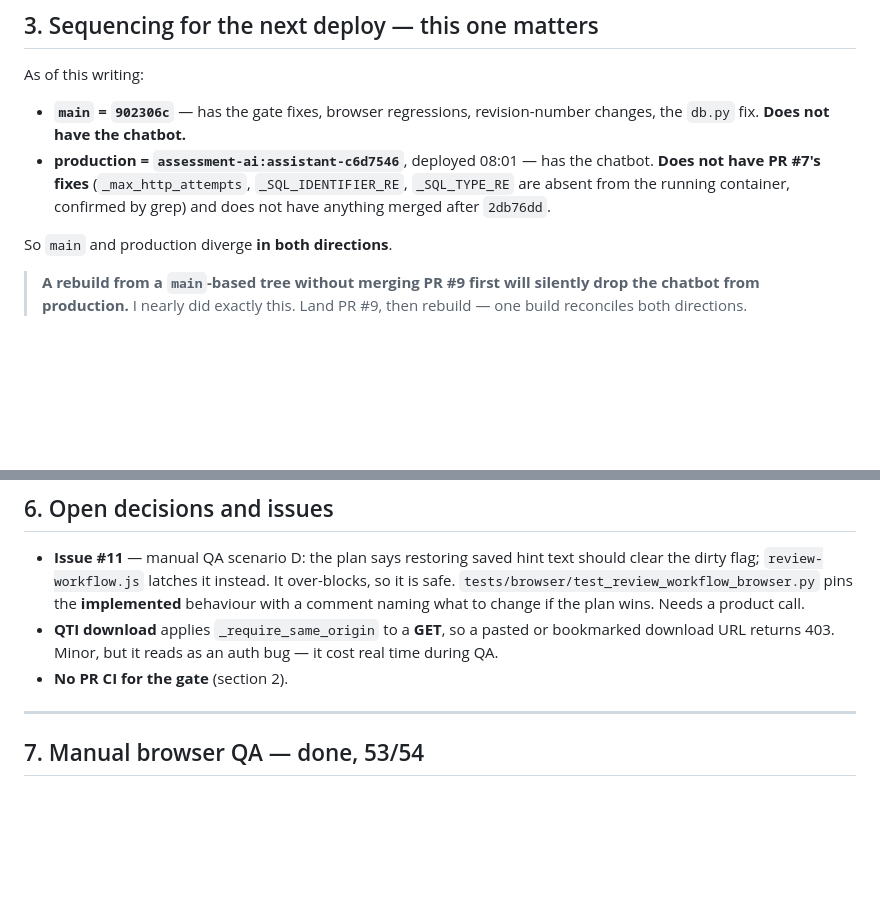
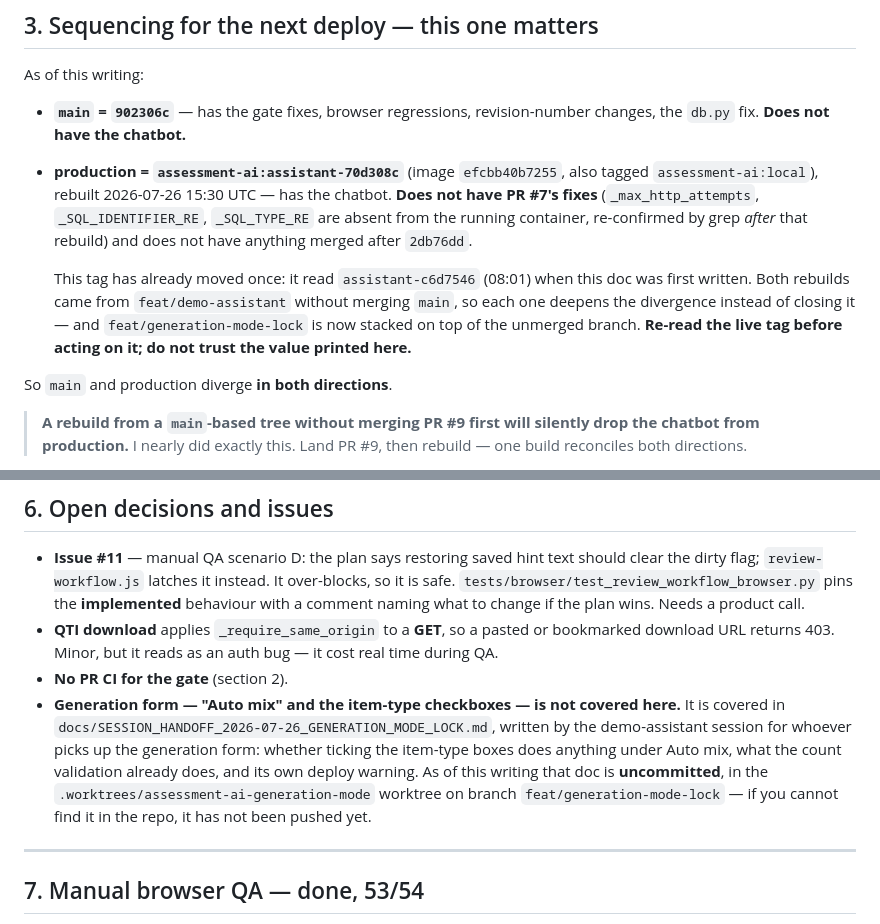
Before and after one commit to johnnylibretexts-ai/assessment-ai-dev, a Markdown page: docs/SESSION_HANDOFF_2026-07-26_REVIEW_WORKFLOW_SESSION.md, 2 parts joined by grey strips. GitHub-like rendering; blank space fills up the shorter version.

Commit message:
docs: correct the live image tag and point at the generation-mode handoff
Two corrections from the owner:

- Live is `assessment-ai:assistant-df8f877` (rebuilt 15:30 UTC), not
  `assistant-6914e64` (08:01). Re-verified on the box: the running
  container still lacks `_SQL_IDENTIFIER_RE` and `_max_http_attempts`,
  so the second rebuild also came from `feat/demo-assistant` without
  merging `main`. The divergence claim stands; only the tag was stale.

  Rather than swap one soon-to-be-stale tag for another, the section now
  records that the tag has already moved once and tells the reader to
  re-read it from the box before acting.

- Generation form / "Auto mix" / item-type checkboxes are covered in
  SESSION_HANDOFF_2026-07-26_GENERATION_MODE_LOCK.md, not here. That doc
  is currently uncommitted in the generation-mode worktree, which the
  reference says explicitly so a reader who cannot find it knows why.

Co-Authored-By: Claude Opus 5 (1M context) <noreply@anthropic.com>

```diff
--- a/docs/SESSION_HANDOFF_2026-07-26_REVIEW_WORKFLOW_SESSION.md
+++ b/docs/SESSION_HANDOFF_2026-07-26_REVIEW_WORKFLOW_SESSION.md
@@ -68,9 +68,16 @@ As of this writing:
 
 - **`main` = `902306c`** — has the gate fixes, browser regressions, revision-number changes, the
   `db.py` fix. **Does not have the chatbot.**
-- **production = `assessment-ai:assistant-c6d7546`**, deployed 08:01 — has the chatbot. **Does not
-  have PR #7's fixes** (`_max_http_attempts`, `_SQL_IDENTIFIER_RE`, `_SQL_TYPE_RE` are absent from the
-  running container, confirmed by grep) and does not have anything merged after `2db76dd`.
+- **production = `assessment-ai:assistant-70d308c`** (image `efcbb40b7255`, also tagged
+  `assessment-ai:local`), rebuilt 2026-07-26 15:30 UTC — has the chatbot. **Does not have PR #7's
+  fixes** (`_max_http_attempts`, `_SQL_IDENTIFIER_RE`, `_SQL_TYPE_RE` are absent from the running
+  container, re-confirmed by grep *after* that rebuild) and does not have anything merged after
+  `2db76dd`.
+
+  This tag has already moved once: it read `assistant-c6d7546` (08:01) when this doc was first
+  written. Both rebuilds came from `feat/demo-assistant` without merging `main`, so each one deepens
+  the divergence instead of closing it — and `feat/generation-mode-lock` is now stacked on top of the
+  unmerged branch. **Re-read the live tag before acting on it; do not trust the value printed here.**
 
 So `main` and production diverge **in both directions**.
 
@@ -135,6 +142,12 @@ entirely on startup. The compute bounds are unchanged; they now measure computat
 - **QTI download** applies `_require_same_origin` to a **GET**, so a pasted or bookmarked download
   URL returns 403. Minor, but it reads as an auth bug — it cost real time during QA.
 - **No PR CI for the gate** (section 2).
+- **Generation form — "Auto mix" and the item-type checkboxes — is not covered here.** It is covered
+  in `docs/SESSION_HANDOFF_2026-07-26_GENERATION_MODE_LOCK.md`, written by the demo-assistant session
+  for whoever picks up the generation form: whether ticking the item-type boxes does anything under
+  Auto mix, what the count validation already does, and its own deploy warning. As of this writing
+  that doc is **uncommitted**, in the `.worktrees/assessment-ai-generation-mode` worktree on branch
+  `feat/generation-mode-lock` — if you cannot find it in the repo, it has not been pushed yet.
 
 ---
 
```
